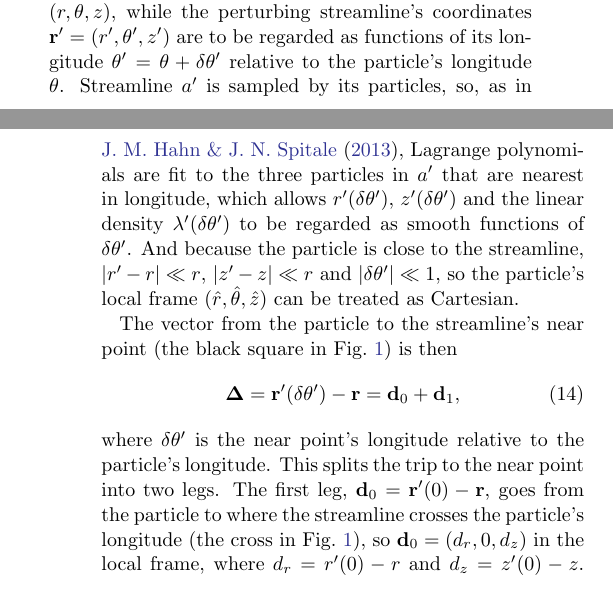
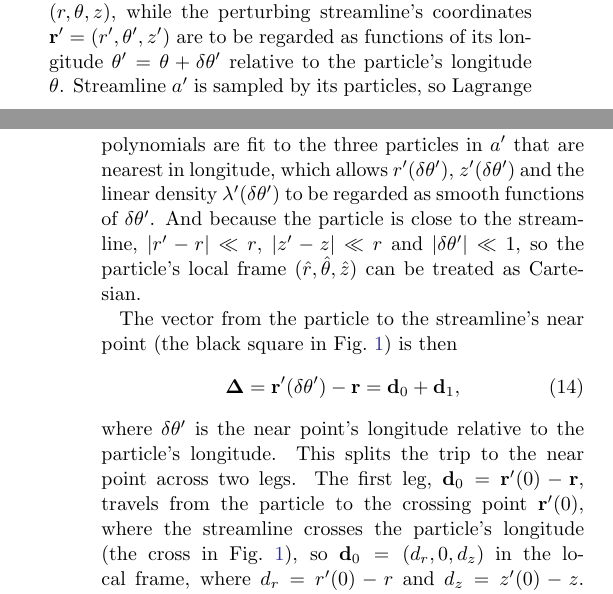
Before and after one commit to joehahn/epi_int_3d, a LaTeX paper (paper/epi_int_3d.tex): two parts of the columns of pages 2 and 3 of 8, joined at a grey line, cut so that both start at the same text. Compiled offline with pdfLaTeX.

Commit message:
Paper: Sec. 3.1, r'(0) named as the crossing point; wording
Co-Authored-By: Claude Opus 5.5 <noreply@anthropic.com>

```diff
--- a/paper/epi_int_3d.tex
+++ b/paper/epi_int_3d.tex
@@ -221,7 +221,7 @@ the following 3D treatment is an extension of the 2D force calculations used in
 In cylindrical coordinates the particle is at $\mathbf{r} = (r, \theta, z)$, while the perturbing
 streamline's coordinates $\mathbf{r}' = (r', \theta', z')$ are to be regarded as functions of its
 longitude $\theta' = \theta + \delta\theta'$ relative to the particle's longitude $\theta$.
-Streamline $a'$ is sampled by its particles, so, as in \cite{HS13}, Lagrange polynomials are fit to the
+Streamline $a'$ is sampled by its particles, so Lagrange polynomials are fit to the
 three particles in $a'$ that are nearest in longitude, which allows $r'(\delta\theta')$,
 $z'(\delta\theta')$ and the linear density $\lambda'(\delta\theta')$ to be regarded as smooth
 functions of $\delta\theta'$. And because the particle is close to the streamline, $|r' - r| \ll r$,
@@ -235,9 +235,9 @@ Fig.~\ref{fig:wire_planar}) is then
     \boldsymbol{\Delta} = \mathbf{r}'(\delta\theta') - \mathbf{r} = \mathbf{d}_0 + \mathbf{d}_1,
 \end{equation}
 where $\delta\theta'$ is the near point's longitude relative to the particle's longitude. This splits
-the trip to the near point into two legs. The first leg, $\mathbf{d}_0 = \mathbf{r}'(0) - \mathbf{r}$,
-goes from the particle to where the streamline crosses the particle's longitude (the cross in
-Fig.~\ref{fig:wire_planar}), so $\mathbf{d}_0 = (d_r, 0, d_z)$ in the local frame, where
+the trip to the near point across two legs. The first leg, $\mathbf{d}_0 = \mathbf{r}'(0) - \mathbf{r}$,
+travels from the particle to the crossing point $\mathbf{r}'(0)$, where the streamline crosses the
+particle's longitude (the cross in Fig.~\ref{fig:wire_planar}), so $\mathbf{d}_0 = (d_r, 0, d_z)$ in the local frame, where
 $d_r = r'(0) - r$ and $d_z = z'(0) - z$. The second leg,
 $\mathbf{d}_1 = \mathbf{r}'(\delta\theta') - \mathbf{r}'(0)$, then runs along the streamline from
 that crossing point to the near point. That stretch of streamline is short and locally straight, so
```
Also changed, not shown: prompts/13-paper-streamline-gravity.md (+6 -0 lines), paper/epi_int_3d.pdf.
